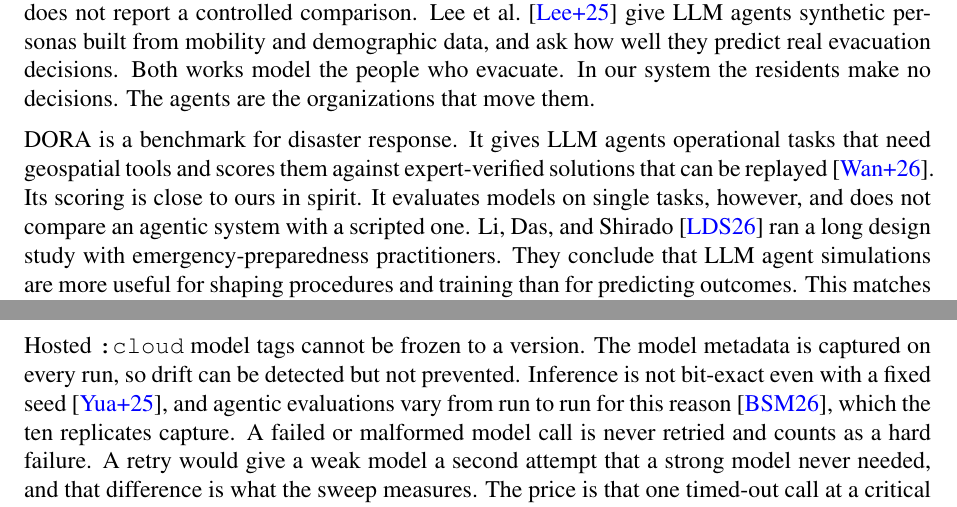
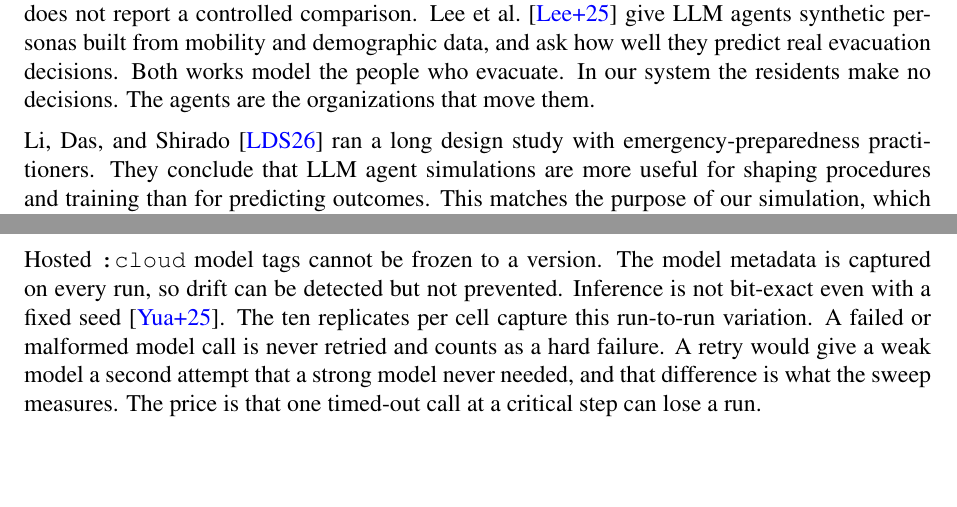
Before and after one commit to anikdewanje-ab/thesis_report, a LaTeX thesis (main.tex, which reads inc/background.tex, inc/evaluation.tex): two parts of pages 18 and 75 of 125 before the commit and two parts of pages 18 and 74 of 123 after it, joined at a grey line, cut so that both start at the same text, the shorter picture padded with empty space. Compiled offline with pdfLaTeX.

Commit message:
Remove the three unverified 2026 preprint citations
Drops tran2026, wang2026 (DORA) and bjarnason2026 from the text and the
defence notes. The entries stay in the bib but no longer print.

Co-Authored-By: Claude Opus 5.5 (1M context) <noreply@anthropic.com>

```diff
--- a/inc/background.tex
+++ b/inc/background.tex
@@ -163,11 +161,7 @@ evacuation decisions. Both works model the people who evacuate. In our system
 the residents make no decisions. The agents are the organizations that move
 them.
 
-DORA is a benchmark for disaster response. It gives LLM agents operational
-tasks that need geospatial tools and scores them against expert-verified
-solutions that can be replayed \parencite{wang2026}. Its scoring is close to
-ours in spirit. It evaluates models on single tasks, however, and does not
-compare an agentic system with a scripted one. \textcite{li2026} ran a long
+\textcite{li2026} ran a long
 design study with emergency-preparedness practitioners. They conclude that LLM
 agent simulations are more useful for shaping procedures and training than for
 predicting outcomes. This matches the purpose of our simulation, which studies
--- a/inc/evaluation.tex
+++ b/inc/evaluation.tex
@@ -596,9 +596,8 @@ reference, which makes levels comparable across the three full arms.
 
 Hosted \texttt{:cloud} model tags cannot be frozen to a version. The model
 metadata is captured on every run, so drift can be detected but not prevented.
-Inference is not bit-exact even with a fixed seed \parencite{yuan2025}, and
-agentic evaluations vary from run to run for this reason
-\parencite{bjarnason2026}, which the ten replicates capture. A failed or
+Inference is not bit-exact even with a fixed seed \parencite{yuan2025}. The
+ten replicates per cell capture this run-to-run variation. A failed or
 malformed model call is never retried and counts as a hard failure. A retry
 would give a weak model a second attempt that a strong model never needed, and
 that difference is what the sweep measures. The price is that one timed-out
```
Also changed, not shown: thesis_doc/defence-prep.md (+4 -5 lines), inc/background.tex (2 more changed lines).
